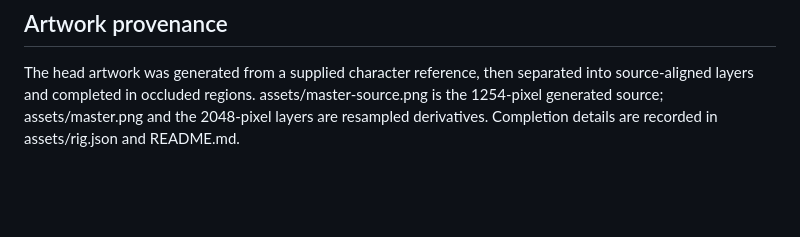
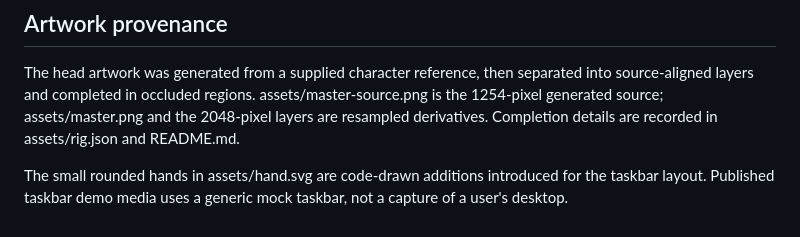
Before and after one commit to fupangzhu/bluefish-desktop, a Markdown page: THIRD_PARTY_NOTICES.md, the part around the change. Rendered like a GitHub page; blank space fills up the shorter version.

```diff
--- a/THIRD_PARTY_NOTICES.md
+++ b/THIRD_PARTY_NOTICES.md
@@ -20,3 +20,5 @@ These projects are not bundled, and the included character image is not a Grok c
 ## Artwork provenance
 
 The head artwork was generated from a supplied character reference, then separated into source-aligned layers and completed in occluded regions. assets/master-source.png is the 1254-pixel generated source; assets/master.png and the 2048-pixel layers are resampled derivatives. Completion details are recorded in assets/rig.json and README.md.
+
+The small rounded hands in assets/hand.svg are code-drawn additions introduced for the taskbar layout. Published taskbar demo media uses a generic mock taskbar, not a capture of a user's desktop.
```
Also changed, not shown: README.md (+27 -11 lines), docs/editor.md (added, +63 -0 lines), docs/editor.png (added), 15 other files.
